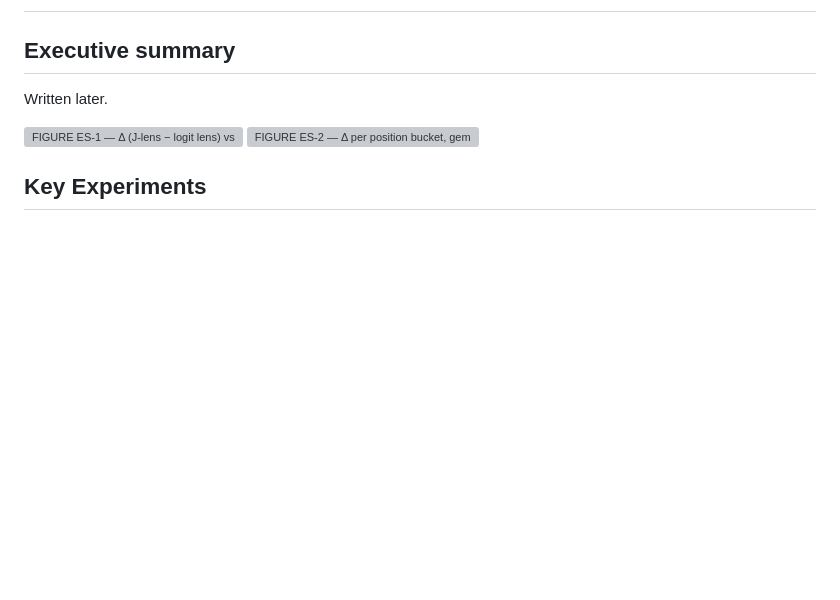
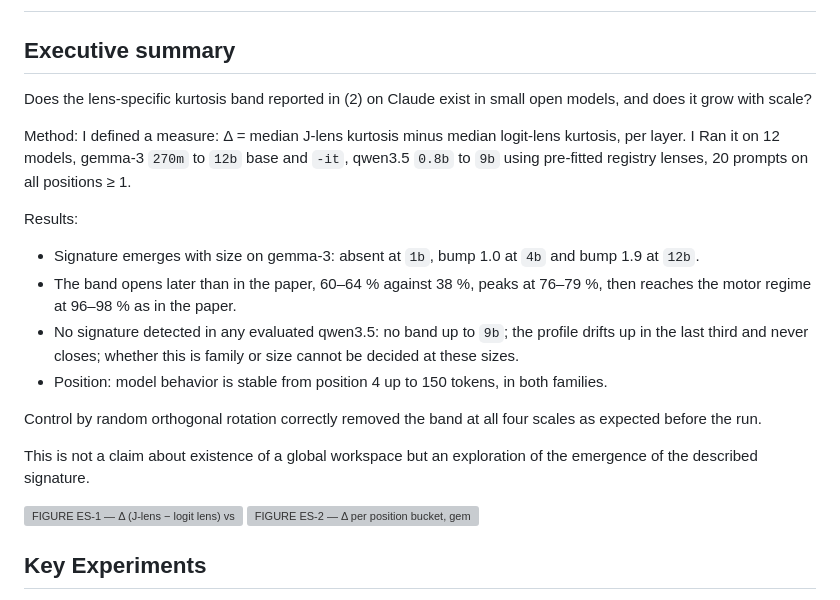
Before and after one commit to rbellec/tiny_interpretability_lab, a Markdown page: experiments/jacobian-lens-scale/WRITEUP.md, the part around one of its changes. Rendered like a GitHub page; blank space fills up the shorter version; grey boxes are pictures that could not be loaded.

Commit message:
jacobian-lens-scale: executive summary

```diff
--- a/experiments/jacobian-lens-scale/WRITEUP.md
+++ b/experiments/jacobian-lens-scale/WRITEUP.md
@@ -4,7 +4,26 @@
 
 ## Executive summary
 
-Written later.
+Does the lens-specific kurtosis band reported in (2) on Claude exist in small open models, and does it grow with scale?
+
+Method: I defined a measure: Δ = median J-lens kurtosis minus median logit-lens kurtosis, per layer. I Ran it on 12 models, gemma-3 `270m` to `12b` base and `-it`, qwen3.5 `0.8b` to `9b` using pre-fitted registry lenses, 20 prompts on all positions ≥ 1.
+
+Results:
+
+- Signature emerges with size on gemma-3: absent at `1b`, bump 1.0 at `4b` and bump 1.9 at `12b`.
+- The band opens later than in the paper, 60–64 % against 38 %, peaks at 76–79 %, then reaches the motor regime at 96–98 % as in the paper.
+- No signature detected in any evaluated qwen3.5: no band up to `9b`; the profile drifts up in the last third and never closes; whether this is family or size cannot be decided at these sizes.
+- Position: model behavior is stable from position 4 up to 150 tokens, in both families.
+
+Control by random orthogonal rotation correctly removed the band at all four scales as expected before the run.
+
+This is not a claim about existence of a global workspace but an exploration of the emergence of the described signature.
+
+
+
+
+
+
 
 ![FIGURE ES-1 — Δ (J-lens − logit lens) vs relative depth, eight gemma-3 models](figures/overlay_gemma_all.png)
 ![FIGURE ES-2 — Δ per position bucket, `gemma-3-12b`, long prompts](figures/position_gemma-3-12b_long.png)
```
Also changed, not shown: other parts of experiments/jacobian-lens-scale/WRITEUP.md (+1 -1 lines).
